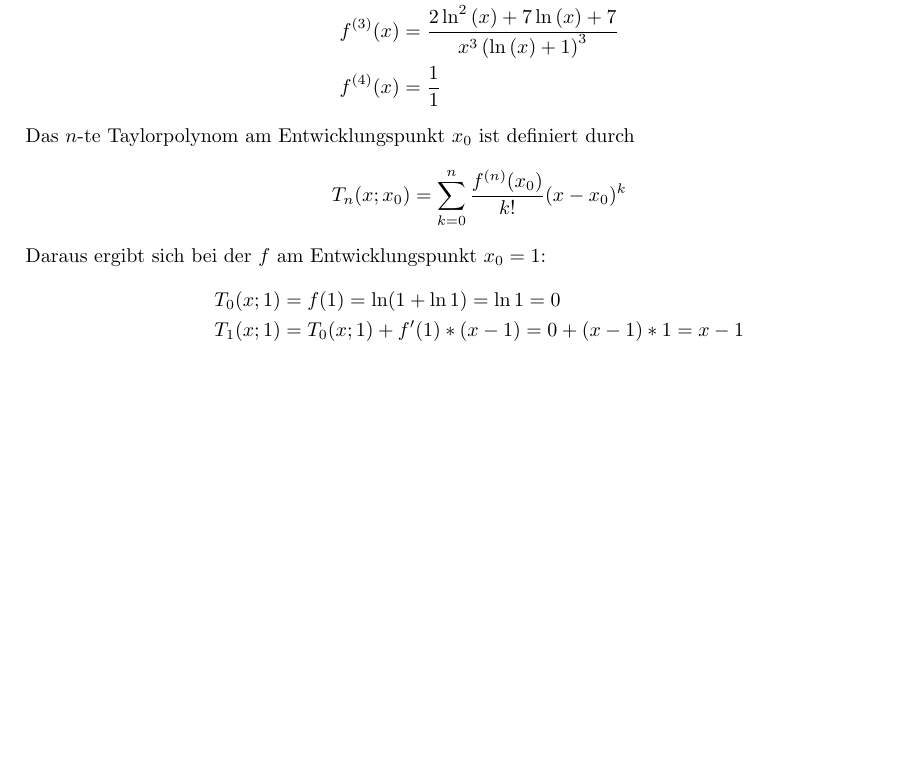
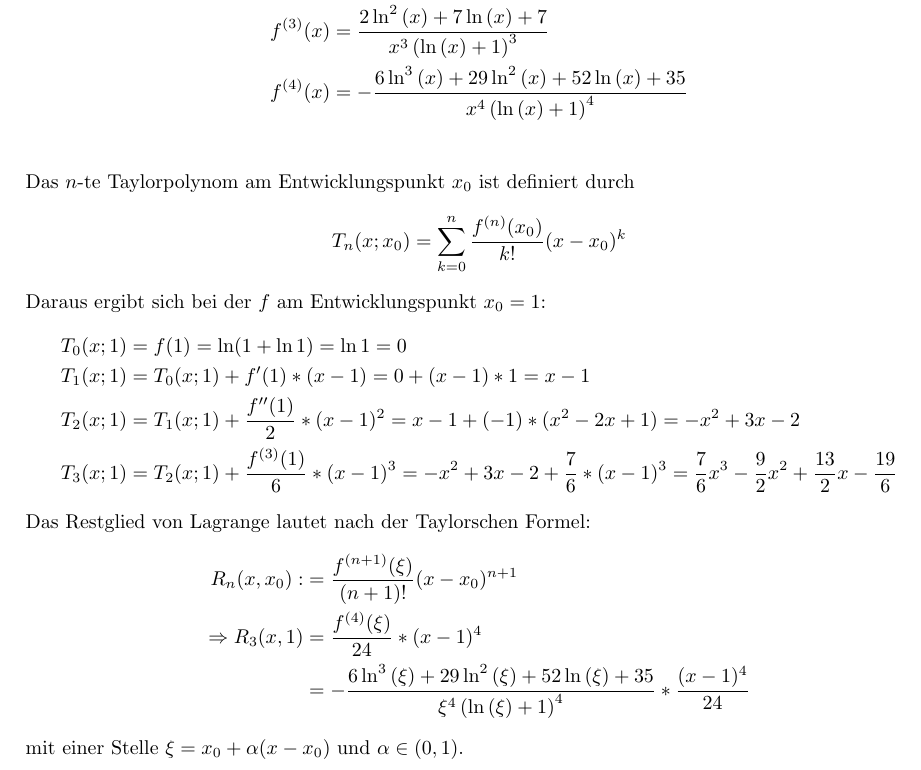
Before and after one commit to dormail/hm2, a LaTeX document (01/blatt1.tex): part of page 3 of 3, cut so that both start at the same text, the shorter picture padded with empty space. Compiled offline with pdfLaTeX.

Commit message:
aufgbe 2 fertig

```diff
--- a/01/blatt1.tex
+++ b/01/blatt1.tex
@@ -101,7 +101,9 @@ aus Ketten- und Produktregel folgen die Ableitungen:
 	f^{(3)} (x) &=
 	\frac{2\ln^2\left(x\right)+7\ln\left(x\right)+7}{x^3\left(\ln\left(x\right)+1\right)^3} \\
 	f^{(4)} (x) &=
-	\frac{1}{1}
+	-\dfrac{6\ln^3\left(x\right)+29\ln^2\left(x\right)+52\ln\left(x\right)+35}{x^4\left(\ln\left(x\right)+1\right)^4} \\
+	%f^{(5)} (x) &=
+	%\dfrac{2\left(12\ln^4\left(x\right)+73\ln^3\left(x\right)+182\ln^2\left(x\right)+223\ln\left(x\right)+114\right)}{x^5\left(\ln\left(x\right)+1\right)^5}
 \end{align*}
 Das $n$-te Taylorpolynom am Entwicklungspunkt $x_0$ ist definiert durch
 \[
@@ -112,7 +114,20 @@ Daraus ergibt sich bei der $f$ am Entwicklungspunkt $x_0 = 1$:
 	T_0(x;1) &=
 	f(1) = \ln (1 + \ln 1) = \ln 1 = 0 \\
 	T_1(x;1) &=
-	T_0(x;1) + f^\prime(1) * (x-1) = 0 + (x-1) * 1 = x - 1
+	T_0(x;1) + f^\prime(1) * (x-1) = 0 + (x-1) * 1 = x - 1 \\
+	T_2(x;1) &=
+	T_1(x;1) + \frac{f^{\prime\prime}(1)}{2} * (x-1)^2 = x - 1 + (-1) * (x^2 - 2x + 1) = -x^2 + 3x -2 \\
+	T_3(x;1) &=
+	T_2(x;1) + \frac{f^{(3)}(1)}{6} * (x-1)^3 = -x^2 + 3x -2 + \frac{7}{6} * (x-1)^3
+	% -x^2 + 3x - 2 + 7/6 (x^3 - 3x^2 + 3x -1) = -x^2 + 3x - 2 + 7/6 x^3 - 7/2 x^2 + 7/2 x - 7/6
+	= \frac{7}{6} x^3 - \frac{9}{2} x^2 + \frac{13}{2} x - \frac{19}{6}
 \end{align*}
+Das Restglied von Lagrange lautet nach der Taylorschen Formel:
+\begin{align*}
+	R_n(x,x_0) :	&= \frac{f^{(n+1)}(\xi)}{(n + 1)!} (x - x_0)^{n+1} \\
+	\Rightarrow R_3(x,1) &= \frac{f^{(4)}(\xi)}{24} * (x-1)^4  \\
+	&= -\dfrac{6\ln^3\left(\xi\right)+29\ln^2\left(\xi\right)+52\ln\left(\xi\right)+35}{\xi^4\left(\ln\left(\xi\right)+1\right)^4} * \frac{(x-1)^4}{24}
+\end{align*}
+mit einer Stelle $\xi = x_0 + \alpha(x-x_0)$ und $\alpha \in (0,1)$.
 
 \end{document}
```
Also changed, not shown: 01/blatt1.pdf.
